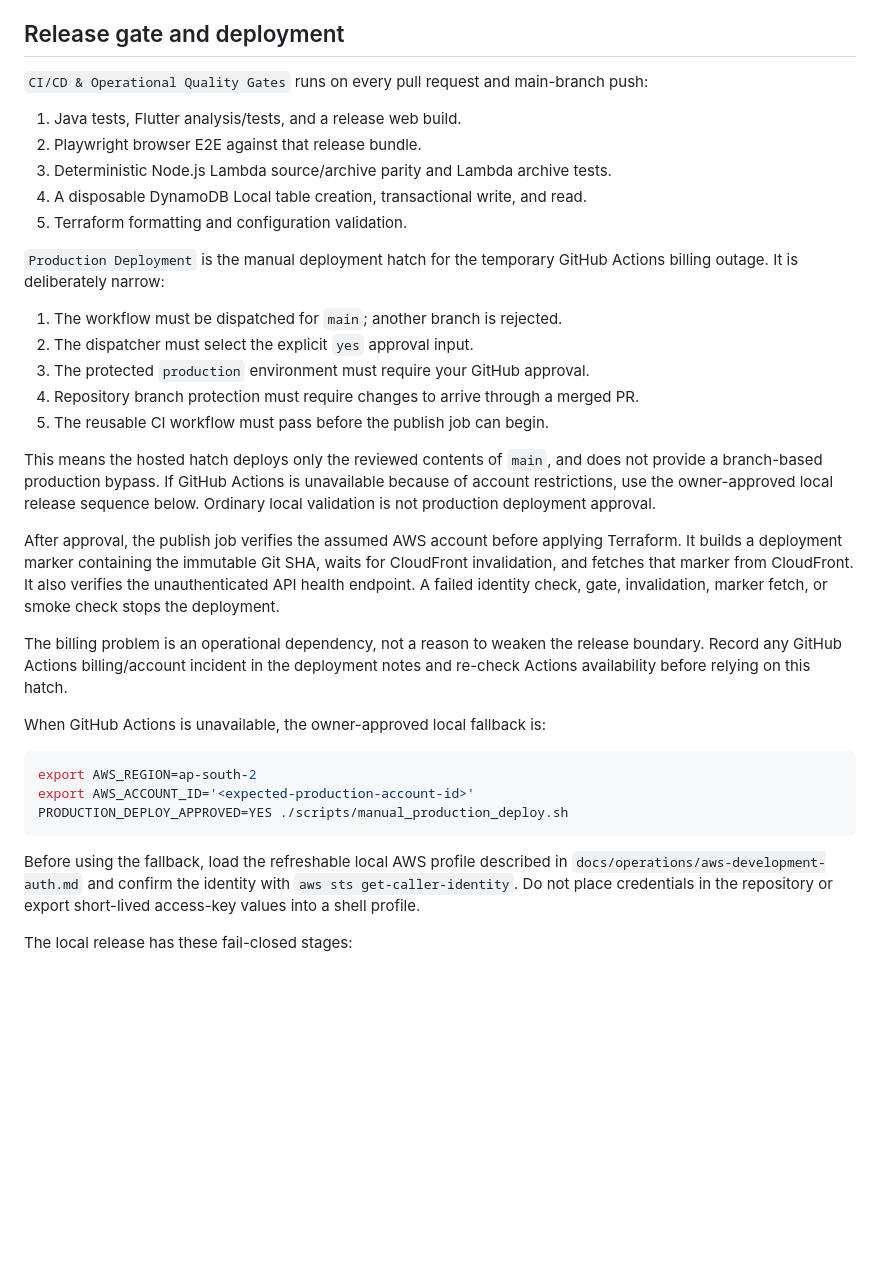
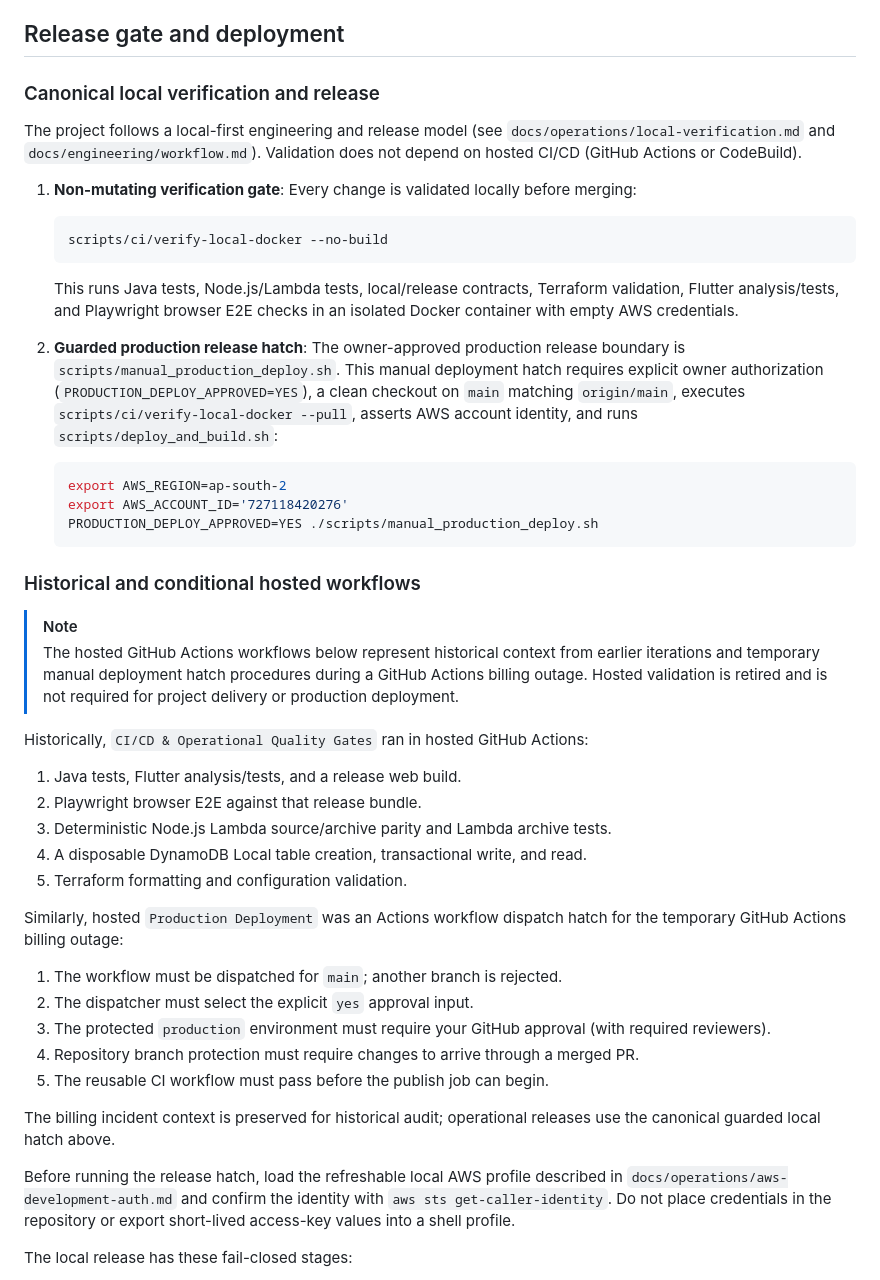
Before and after one commit to SilentSaint/pesonal-accouts-app, a Markdown page: docs/operations/production-readiness-runbook.md, the part around the change. GitHub-like rendering; blank space fills up the shorter version.

Commit message:
docs: reconcile production runbook with canonical local release model (#59)

````diff
--- a/docs/operations/production-readiness-runbook.md
+++ b/docs/operations/production-readiness-runbook.md
@@ -23,47 +23,48 @@ have an active human destination.
 
 ## Release gate and deployment
 
-`CI/CD & Operational Quality Gates` runs on every pull request and main-branch push:
+### Canonical local verification and release
 
+The project follows a local-first engineering and release model (see `docs/operations/local-verification.md` and `docs/engineering/workflow.md`). Validation does not depend on hosted CI/CD (GitHub Actions or CodeBuild).
+
+1. **Non-mutating verification gate**:
+   Every change is validated locally before merging:
+   ```bash
+   scripts/ci/verify-local-docker --no-build
+   ```
+   This runs Java tests, Node.js/Lambda tests, local/release contracts, Terraform validation, Flutter analysis/tests, and Playwright browser E2E checks in an isolated Docker container with empty AWS credentials.
+
+2. **Guarded production release hatch**:
+   The owner-approved production release boundary is `scripts/manual_production_deploy.sh`. This manual deployment hatch requires explicit owner authorization (`PRODUCTION_DEPLOY_APPROVED=YES`), a clean checkout on `main` matching `origin/main`, executes `scripts/ci/verify-local-docker --pull`, asserts AWS account identity, and runs `scripts/deploy_and_build.sh`:
+   ```bash
+   export AWS_REGION=ap-south-2
+   export AWS_ACCOUNT_ID='727118420276'
+   PRODUCTION_DEPLOY_APPROVED=YES ./scripts/manual_production_deploy.sh
+   ```
+
+### Historical and conditional hosted workflows
+
+> [!NOTE]
+> The hosted GitHub Actions workflows below represent historical context from earlier iterations and temporary manual deployment hatch procedures during a GitHub Actions billing outage. Hosted validation is retired and is not required for project delivery or production deployment.
+
+Historically, `CI/CD & Operational Quality Gates` ran in hosted GitHub Actions:
 1. Java tests, Flutter analysis/tests, and a release web build.
 2. Playwright browser E2E against that release bundle.
 3. Deterministic Node.js Lambda source/archive parity and Lambda archive tests.
 4. A disposable DynamoDB Local table creation, transactional write, and read.
 5. Terraform formatting and configuration validation.
 
-`Production Deployment` is the manual deployment hatch for the temporary GitHub Actions
-billing outage. It is deliberately narrow:
-
+Similarly, hosted `Production Deployment` was an Actions workflow dispatch hatch for the temporary GitHub Actions billing outage:
 1. The workflow must be dispatched for `main`; another branch is rejected.
 2. The dispatcher must select the explicit `yes` approval input.
-3. The protected `production` environment must require your GitHub approval.
+3. The protected `production` environment must require your GitHub approval (with required reviewers).
 4. Repository branch protection must require changes to arrive through a merged PR.
 5. The reusable CI workflow must pass before the publish job can begin.
 
-This means the hosted hatch deploys only the reviewed contents of `main`, and does not
-provide a branch-based production bypass. If GitHub Actions is unavailable because of
-account restrictions, use the owner-approved local release sequence below. Ordinary local
-validation is not production deployment approval.
+The billing incident context is preserved for historical audit; operational releases use the canonical guarded local hatch above.
 
-After approval, the publish job verifies the assumed AWS account before applying Terraform.
-It builds a deployment marker containing the immutable Git SHA, waits for CloudFront
-invalidation, and fetches that marker from CloudFront. It also verifies the unauthenticated
-API health endpoint. A failed identity check, gate, invalidation, marker fetch, or smoke
-check stops the deployment.
 
-The billing problem is an operational dependency, not a reason to weaken the release
-boundary. Record any GitHub Actions billing/account incident in the deployment notes and
-re-check Actions availability before relying on this hatch.
-
-When GitHub Actions is unavailable, the owner-approved local fallback is:
-
-```bash
-export AWS_REGION=ap-south-2
-export AWS_ACCOUNT_ID='<expected-production-account-id>'
-PRODUCTION_DEPLOY_APPROVED=YES ./scripts/manual_production_deploy.sh
-```
-
-Before using the fallback, load the refreshable local AWS profile described in
+Before running the release hatch, load the refreshable local AWS profile described in
 `docs/operations/aws-development-auth.md` and confirm the identity with
 `aws sts get-caller-identity`. Do not place credentials in the repository or export
 short-lived access-key values into a shell profile.
````
